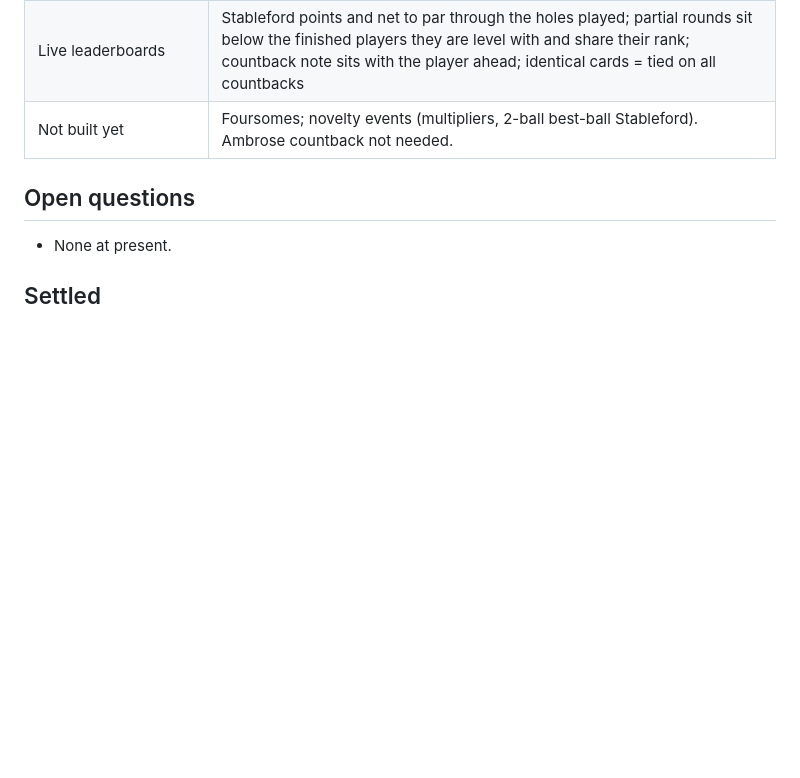
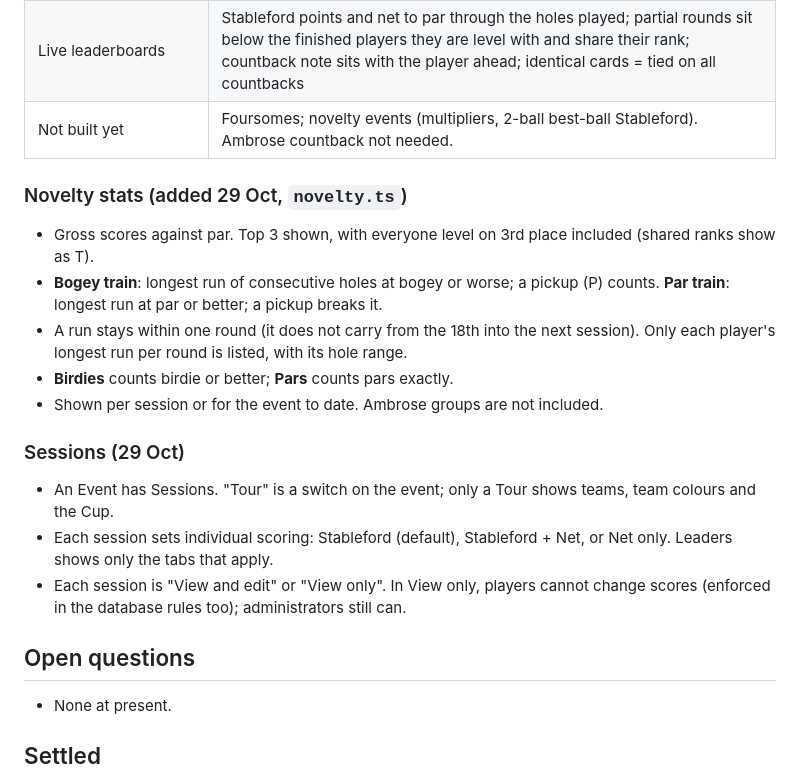
Before and after one commit to spinningcanadian-boop/golf-tour-app, a Markdown page: engine/README.md, the part around the change. GitHub-like rendering; blank space fills up the shorter version.

Commit message:
Document novelty stats and session settings
Co-Authored-By: Claude Opus 5.5 <noreply@anthropic.com>
Claude-Session: https://claude.ai/code/session_01XYuw5JZGRVUAHQHRZataC2

```diff
--- a/engine/README.md
+++ b/engine/README.md
@@ -37,6 +37,18 @@ Pure calculation code (TypeScript, no UI, no database). Run the tests with Node
 | Live leaderboards | Stableford points and net to par through the holes played; partial rounds sit below the finished players they are level with and share their rank; countback note sits with the player ahead; identical cards = tied on all countbacks |
 | Not built yet | Foursomes; novelty events (multipliers, 2-ball best-ball Stableford). Ambrose countback not needed. |
 
+### Novelty stats (added 29 Oct, `novelty.ts`)
+- Gross scores against par. Top 3 shown, with everyone level on 3rd place included (shared ranks show as T).
+- **Bogey train**: longest run of consecutive holes at bogey or worse; a pickup (P) counts. **Par train**: longest run at par or better; a pickup breaks it.
+- A run stays within one round (it does not carry from the 18th into the next session). Only each player's longest run per round is listed, with its hole range.
+- **Birdies** counts birdie or better; **Pars** counts pars exactly.
+- Shown per session or for the event to date. Ambrose groups are not included.
+
+### Sessions (29 Oct)
+- An Event has Sessions. "Tour" is a switch on the event; only a Tour shows teams, team colours and the Cup.
+- Each session sets individual scoring: Stableford (default), Stableford + Net, or Net only. Leaders shows only the tabs that apply.
+- Each session is "View and edit" or "View only". In View only, players cannot change scores (enforced in the database rules too); administrators still can.
+
 ## Open questions
 - None at present.
 
```
